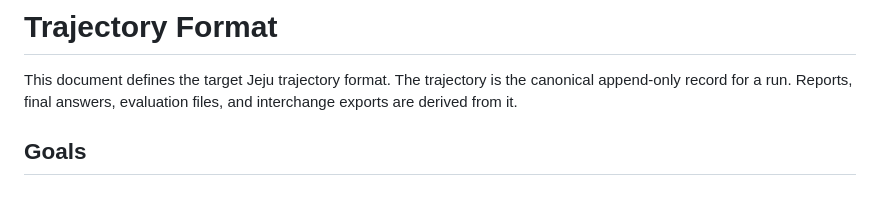
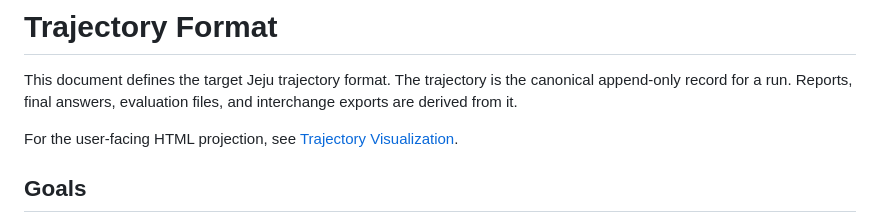
Before and after one commit to cosmtrek/jeju, a Markdown page: docs/trajectory-format.md, the part around the change. GitHub-like rendering; blank space fills up the shorter version.

```diff
--- a/docs/trajectory-format.md
+++ b/docs/trajectory-format.md
@@ -3,6 +3,9 @@
 This document defines the target Jeju trajectory format. The trajectory is the
 canonical append-only record for a run. Reports, final answers, evaluation
 files, and interchange exports are derived from it.
+
+For the user-facing HTML projection, see
+[Trajectory Visualization](trajectory-visualization.md).
 
 ## Goals
 
```
Also changed, not shown: README.md (+22 -0 lines), docs/trajectory-visualization.md (added, +50 -0 lines), docs/trajectory-visualization.png (added).
